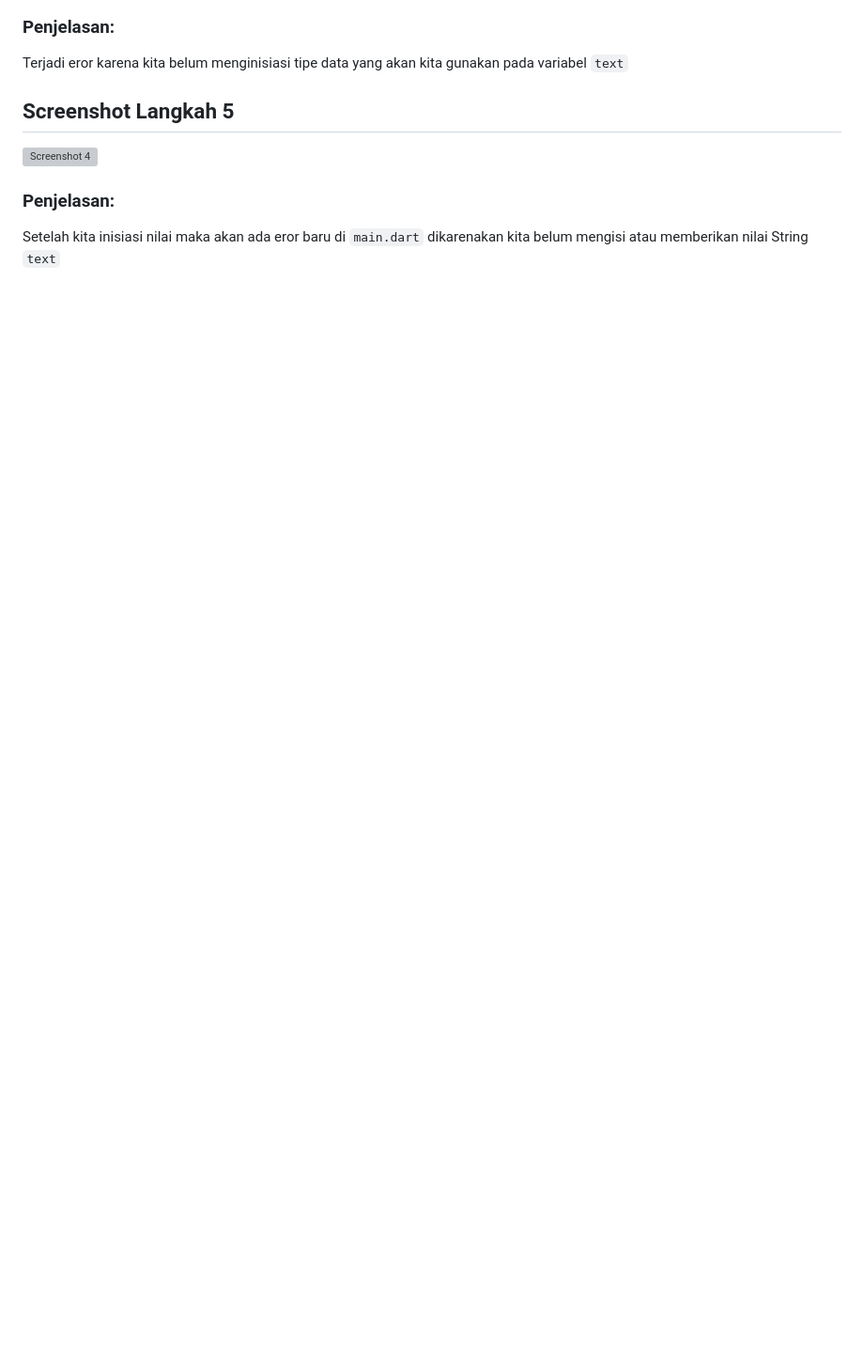
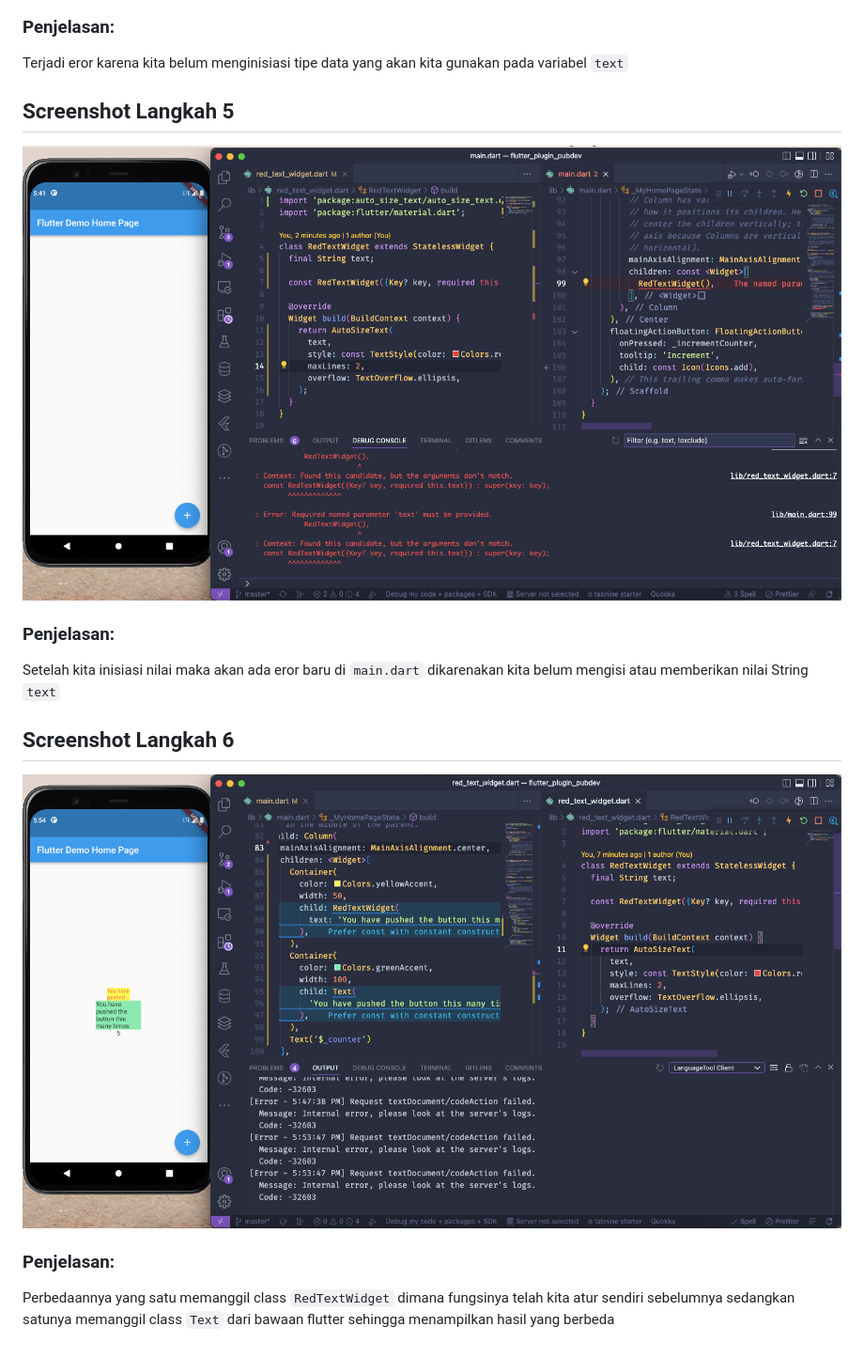
Before and after one commit to fiqriachmada/flutter_plugin_pubdev, a Markdown page: README.md, the part around the change. Shown: that part at 94% size. GitHub-like rendering; pictures changed too: images/langkah_6.png (added); blank space fills up the shorter version; grey boxes are pictures that could not be loaded.

Commit message:
new: langkah 6

```diff
--- a/README.md
+++ b/README.md
@@ -26,7 +26,16 @@ Terjadi eror karena kita belum menginisiasi tipe data yang akan kita gunakan pad
 
 ## Screenshot Langkah 5
 
-![Screenshot 4](images/langkah_5.png.png)
+![Screenshot 4](images/langkah_5.png)
+
 ### Penjelasan:
 
 Setelah kita inisiasi nilai maka akan ada eror baru di <code>main.dart</code> dikarenakan kita belum mengisi atau memberikan nilai String <code>text</code>
+
+## Screenshot Langkah 6
+
+![Screenshot 5](images/langkah_6.png)
+
+### Penjelasan:
+
+Perbedaannya yang satu memanggil class <code>RedTextWidget</code> dimana fungsinya telah kita atur sendiri sebelumnya sedangkan satunya memanggil class <code>Text</code> dari bawaan flutter sehingga menampilkan hasil yang berbeda
```
Also changed, not shown: 1 other file.
